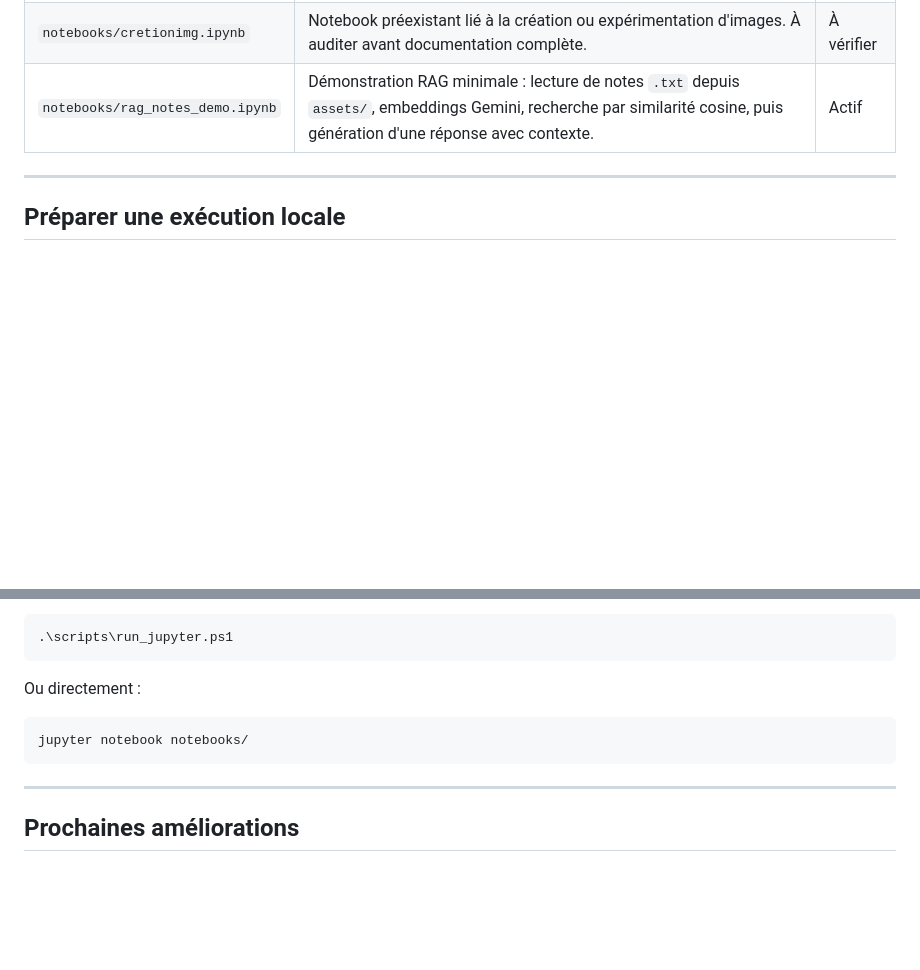
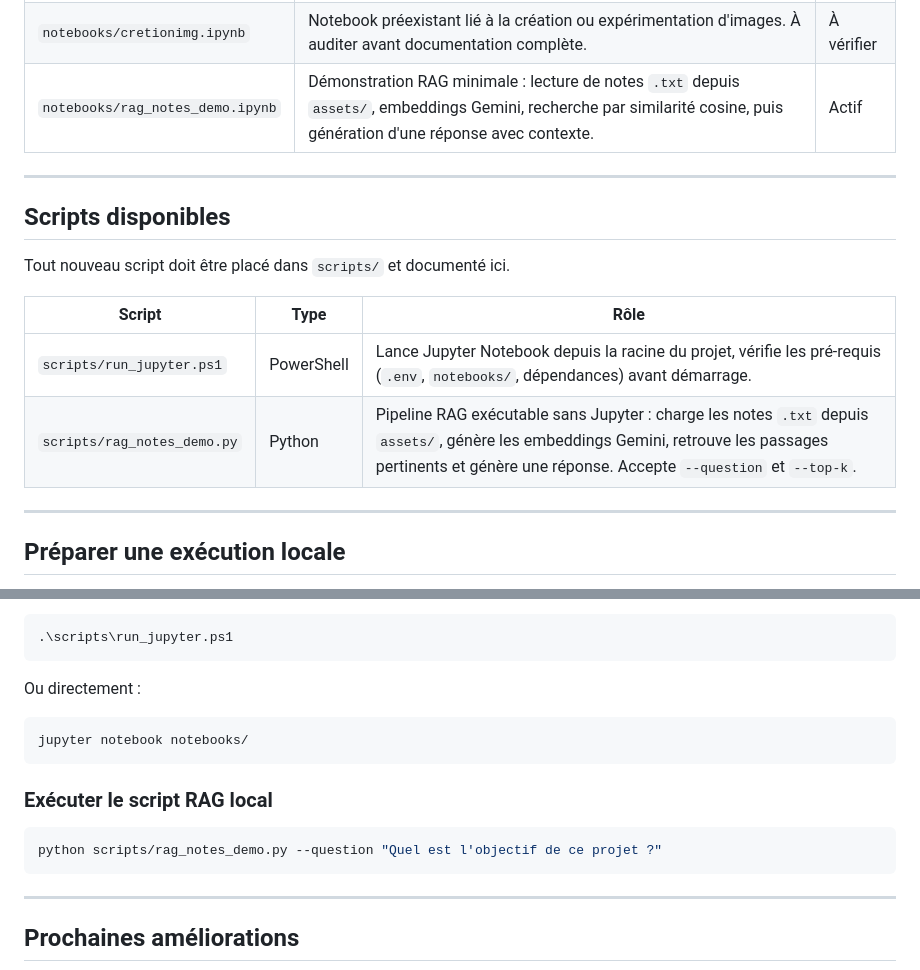
Before and after one commit to farkh2023/ia-agents-colab-files, a Markdown page: README.md, 2 parts joined by grey strips. Drawn GitHub-style; blank space fills up the shorter version.

Commit message:
docs: document RAG script and available scripts

````diff
--- a/README.md
+++ b/README.md
@@ -49,6 +49,17 @@ Tout nouveau notebook doit être placé dans le dossier `notebooks/` afin de res
 | `notebooks/gemini_starter.ipynb` | Notebook de démarrage pour tester Gemini API avec `google-genai` : chargement de `GEMINI_API_KEY` depuis `.env` et génération de texte simple. | Actif |
 | `notebooks/cretionimg.ipynb` | Notebook préexistant lié à la création ou expérimentation d'images. À auditer avant documentation complète. | À vérifier |
 | `notebooks/rag_notes_demo.ipynb` | Démonstration RAG minimale : lecture de notes `.txt` depuis `assets/`, embeddings Gemini, recherche par similarité cosine, puis génération d'une réponse avec contexte. | Actif |
+
+---
+
+## Scripts disponibles
+
+Tout nouveau script doit être placé dans `scripts/` et documenté ici.
+
+| Script | Type | Rôle |
+|---|---|---|
+| `scripts/run_jupyter.ps1` | PowerShell | Lance Jupyter Notebook depuis la racine du projet, vérifie les pré-requis (`.env`, `notebooks/`, dépendances) avant démarrage. |
+| `scripts/rag_notes_demo.py` | Python | Pipeline RAG exécutable sans Jupyter : charge les notes `.txt` depuis `assets/`, génère les embeddings Gemini, retrouve les passages pertinents et génère une réponse. Accepte `--question` et `--top-k`. |
 
 ---
 
@@ -129,6 +140,12 @@ Ou directement :
 jupyter notebook notebooks/
 ```
 
+### Exécuter le script RAG local
+
+```powershell
+python scripts/rag_notes_demo.py --question "Quel est l'objectif de ce projet ?"
+```
+
 ---
 
 ## Prochaines améliorations
````
